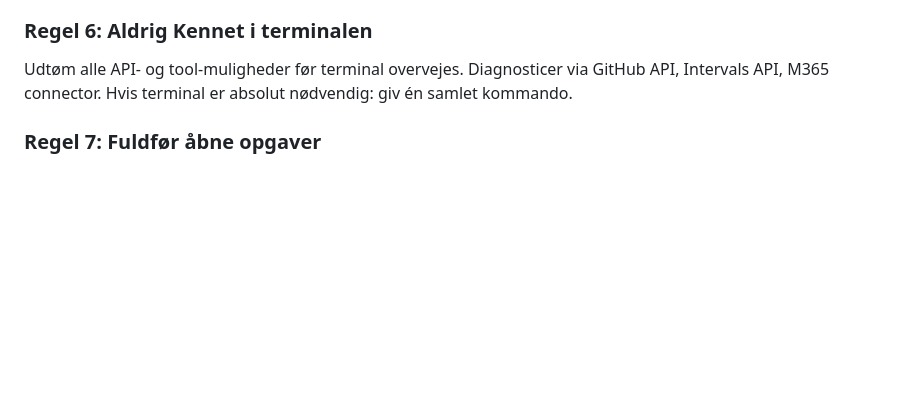
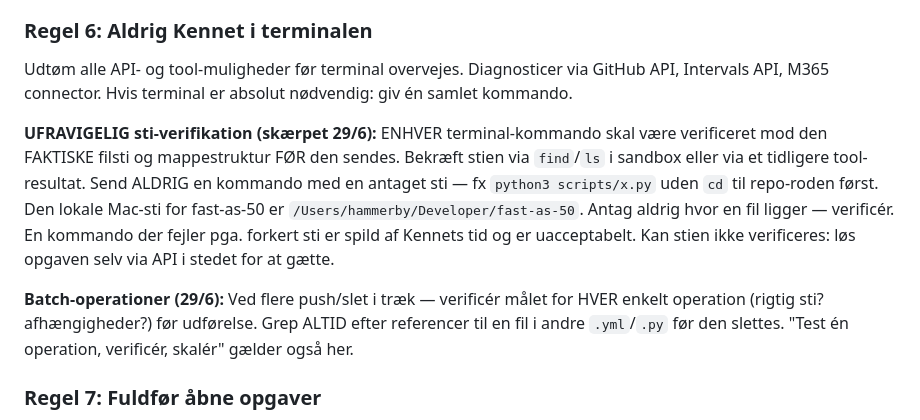
Before and after one commit to hammerbamsen/fast-as-50, a Markdown page: about-me.md, the part around the change. GitHub-like rendering; blank space fills up the shorter version.

Commit message:
docs: skaerp Regel 6 — ufravigelig sti-verifikation for terminal-kommandoer

```diff
--- a/about-me.md
+++ b/about-me.md
@@ -228,6 +228,10 @@ Udtøm alle API- og tool-muligheder før terminal overvejes.
 Diagnosticer via GitHub API, Intervals API, M365 connector.
 Hvis terminal er absolut nødvendig: giv én samlet kommando.
 
+**UFRAVIGELIG sti-verifikation (skærpet 29/6):** ENHVER terminal-kommando skal være verificeret mod den FAKTISKE filsti og mappestruktur FØR den sendes. Bekræft stien via `find`/`ls` i sandbox eller via et tidligere tool-resultat. Send ALDRIG en kommando med en antaget sti — fx `python3 scripts/x.py` uden `cd` til repo-roden først. Den lokale Mac-sti for fast-as-50 er `/Users/hammerby/Developer/fast-as-50`. Antag aldrig hvor en fil ligger — verificér. En kommando der fejler pga. forkert sti er spild af Kennets tid og er uacceptabelt. Kan stien ikke verificeres: løs opgaven selv via API i stedet for at gætte.
+
+**Batch-operationer (29/6):** Ved flere push/slet i træk — verificér målet for HVER enkelt operation (rigtig sti? afhængigheder?) før udførelse. Grep ALTID efter referencer til en fil i andre `.yml`/`.py` før den slettes. "Test én operation, verificér, skalér" gælder også her.
+
 ### Regel 7: Fuldfør åbne opgaver
 
 Påbegyndte opgaver fuldføres inden svar på næste besked.
```
